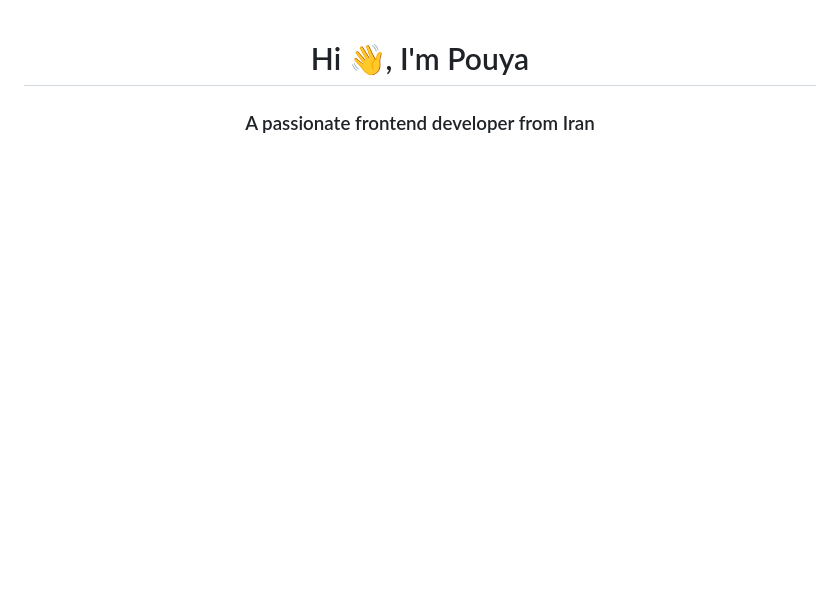
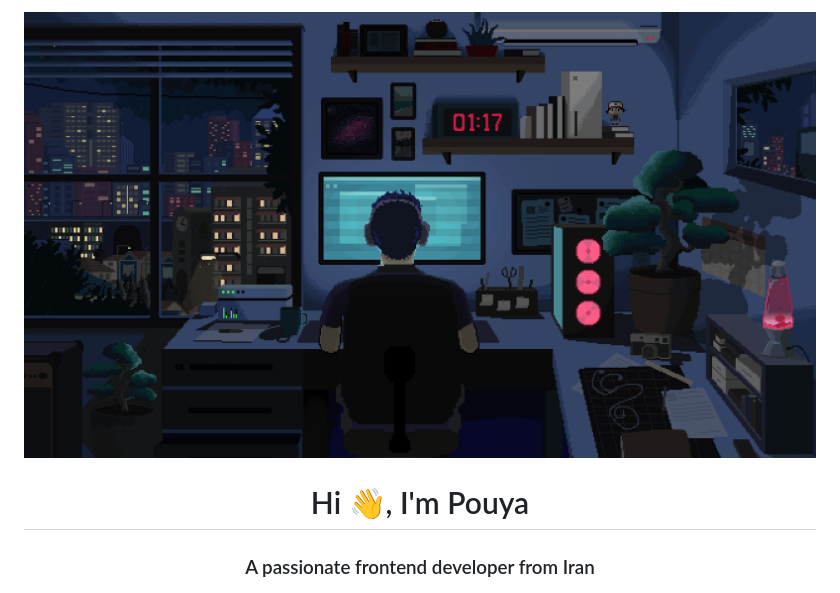
Before and after one commit to pouyaRahmani/pouyaRahmani, a Markdown page: README.md, the part around the change. GitHub-like rendering; pictures changed too: assets/header.gif (added); blank space fills up the shorter version.

Commit message:
header added

```diff
--- a/README.md
+++ b/README.md
@@ -1,3 +1,4 @@
+![MasterHead](./assets/header.gif)
 <h1 align="center">Hi 👋, I'm Pouya</h1>
 <h3 align="center">A passionate frontend developer from Iran</h3>
 <img align="right" alt="coding" width="400px" src="./assets/Gif1.gif">
```
